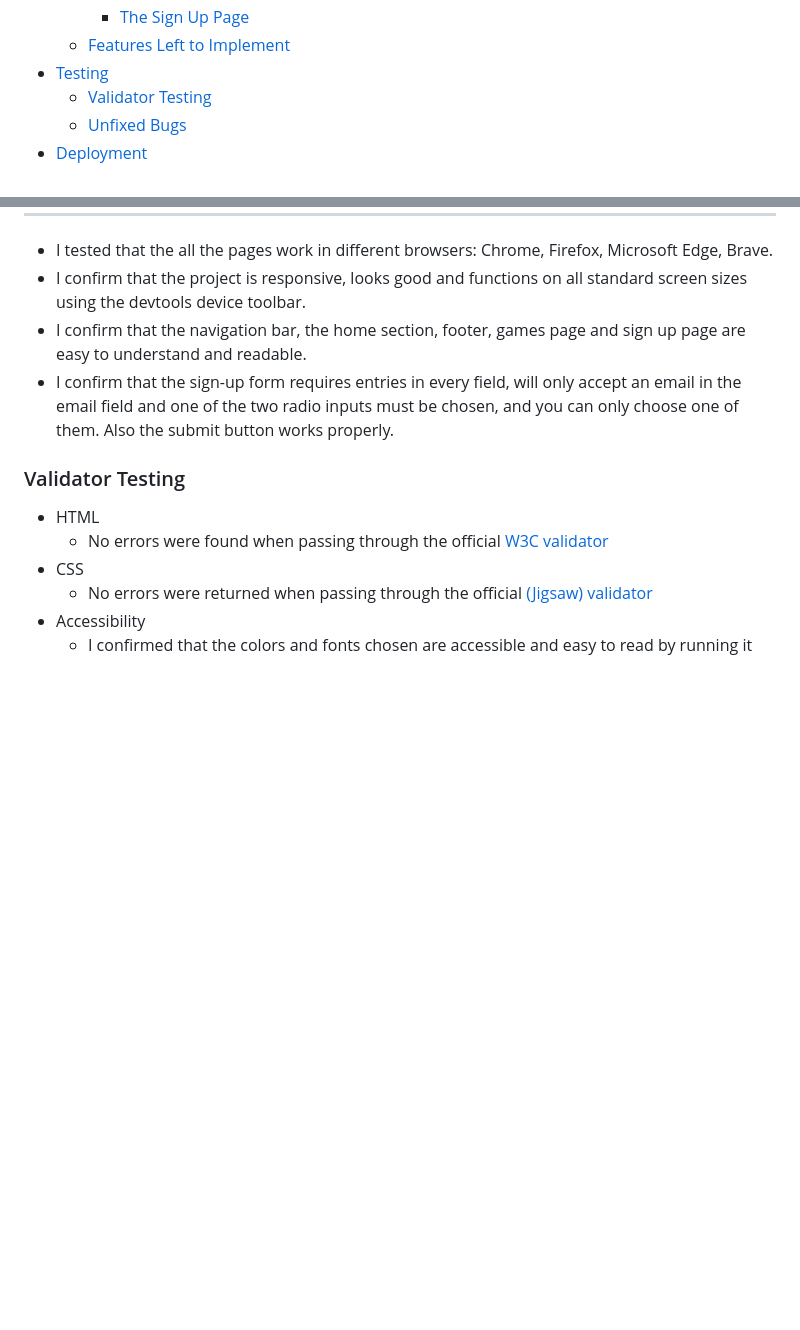
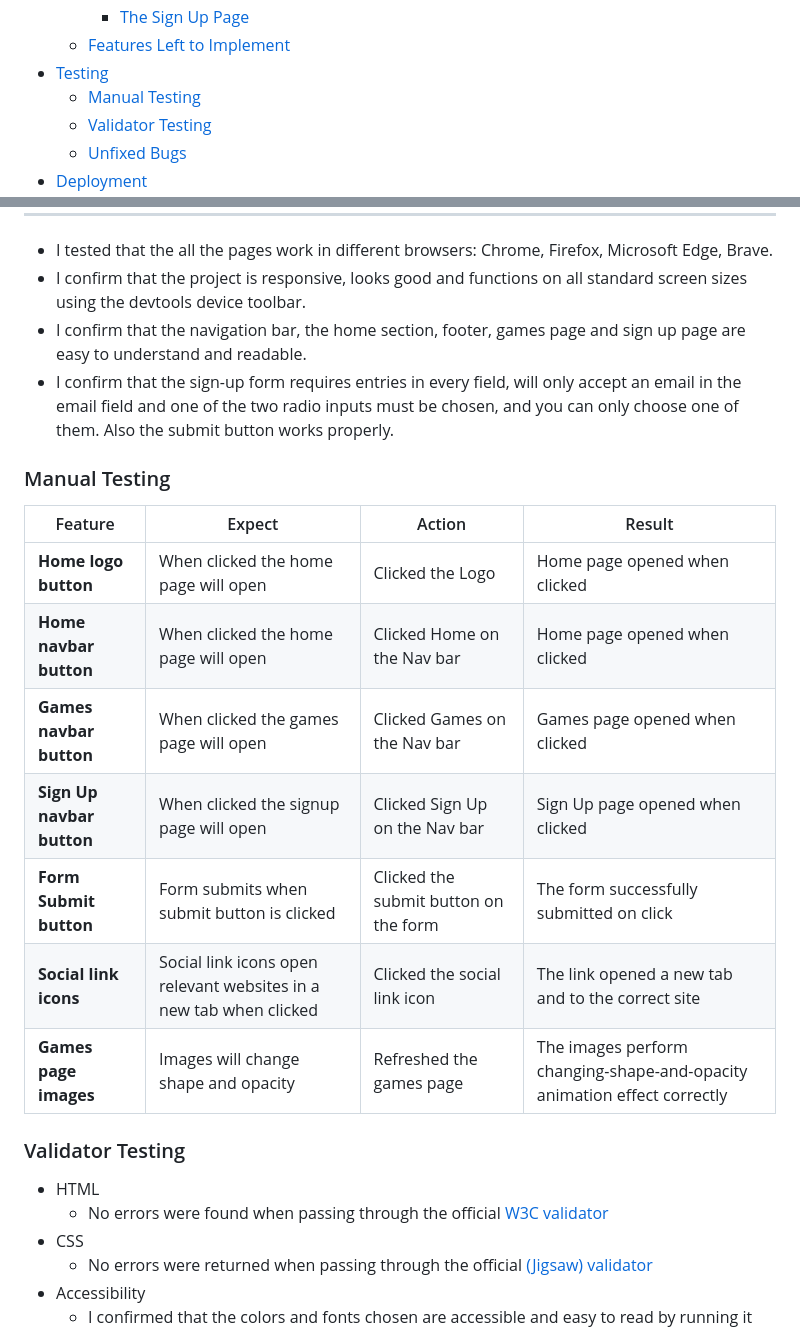
Before and after one commit to GeorgeHazaka/Gaming-Club, a Markdown page: README.md, 2 parts joined by grey strips. Drawn GitHub-style; blank space fills up the shorter version.

Commit message:
Add Manual testing table to README.md file

```diff
--- a/README.md
+++ b/README.md
@@ -24,6 +24,7 @@ Users of this website wil be able to find all the information they need to know
         + [The Sign Up Page](#the-sign-up-page "The Sign Up Page")
     + [Features Left to Implement](#features-left-to-implement "Features Left to Implement")
 + [Testing](#testing "Testing")
+    + [Manual Testing](#manual-testing "Manual Testing")
     + [Validator Testing](#validator-testing "Validator Testing")
     + [Unfixed Bugs](#unfixed-bugs "Unfixed Bugs")
 + [Deployment](#deployment "Deployment")
@@ -126,6 +127,18 @@ Created a logo for the Gaming Club website, and the logo has the shape of letter
 + I confirm that the navigation bar, the home section, footer, games page and sign up page are easy to understand and readable.
 + I confirm that the sign-up form requires entries in every field, will only accept an email in the email field and one of the two radio inputs must be chosen, and you can only choose one of them. Also the submit button works properly.
 
+### Manual Testing
+
+| Feature | Expect | Action | Result |
+| ------- | ------ | ------ | ------ |
+| **Home logo button** | When clicked the home page will open | Clicked the Logo | Home page opened when clicked |
+| **Home navbar button** | When clicked the home page will open | Clicked Home on the Nav bar | Home page opened when clicked |
+| **Games navbar button** | When clicked the games page will open | Clicked Games on the Nav bar | Games page opened when clicked |
+| **Sign Up navbar button** | When clicked the signup page will open | Clicked Sign Up on the Nav bar | Sign Up page opened when clicked |
+| **Form Submit button** | Form submits when submit button is clicked | Clicked the submit button on the form | The form successfully submitted on click |
+| **Social link icons** | Social link icons open relevant websites in a new tab when clicked | Clicked the social link icon | The link opened a new tab and to the correct site |
+| **Games page images** | Images will change shape and opacity | Refreshed the games page | The images perform changing-shape-and-opacity animation effect correctly |
+
 ### Validator Testing
 + HTML
     + No errors were found when passing through the official [W3C validator](https://validator.w3.org/nu/?doc=https%3A%2F%2Fgeorgehazaka.github.io%2FGaming-Club%2F)
```
